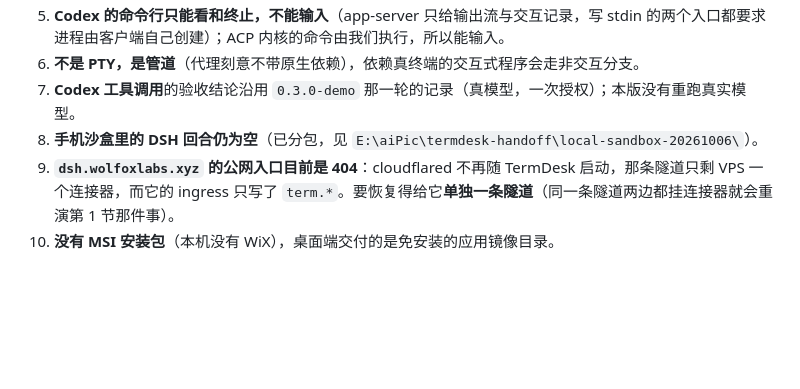
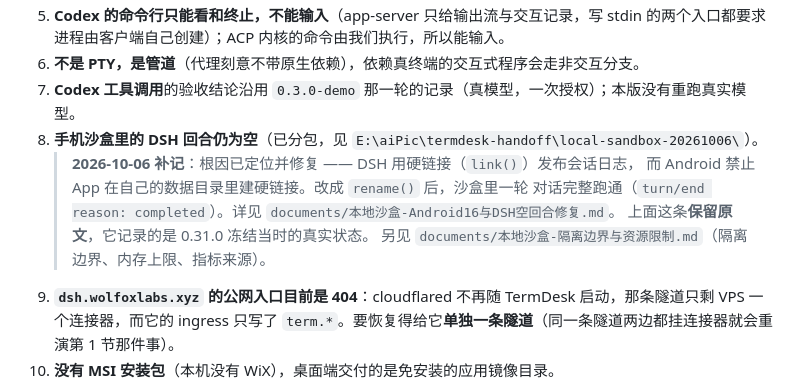
Before and after one commit to Wolfox-labs/termdesk, a Markdown page: documents/冻结说明-0.31.0.md, the part around the change. GitHub-like rendering; blank space fills up the shorter version.

```diff
--- a/documents/冻结说明-0.31.0.md
+++ b/documents/冻结说明-0.31.0.md
@@ -59,6 +59,12 @@
 6. **不是 PTY，是管道**（代理刻意不带原生依赖），依赖真终端的交互式程序会走非交互分支。
 7. **Codex 工具调用**的验收结论沿用 `0.3.0-demo` 那一轮的记录（真模型，一次授权）；本版没有重跑真实模型。
 8. **手机沙盒里的 DSH 回合仍为空**（已分包，见 `E:\aiPic\termdesk-handoff\local-sandbox-20261006\`）。
+   > **2026-10-06 补记**：根因已定位并修复 —— DSH 用硬链接（`link()`）发布会话日志，
+   > 而 Android 禁止 App 在自己的数据目录里建硬链接。改成 `rename()` 后，沙盒里一轮
+   > 对话完整跑通（`turn/end reason: completed`）。详见
+   > `documents/本地沙盒-Android16与DSH空回合修复.md`。
+   > 上面这条**保留原文**，它记录的是 0.31.0 冻结当时的真实状态。
+   > 另见 `documents/本地沙盒-隔离边界与资源限制.md`（隔离边界、内存上限、指标来源）。
 9. **`dsh.wolfoxlabs.xyz` 的公网入口目前是 404**：cloudflared 不再随 TermDesk 启动，那条隧道只剩 VPS 一个连接器，而它的 ingress 只写了 `term.*`。要恢复得给它**单独一条隧道**（同一条隧道两边都挂连接器就会重演第 1 节那件事）。
 10. **没有 MSI 安装包**（本机没有 WiX），桌面端交付的是免安装的应用镜像目录。
 
```
Also changed, not shown: documents/本地沙盒-隔离边界与资源限制.md (added, +180 -0 lines).
